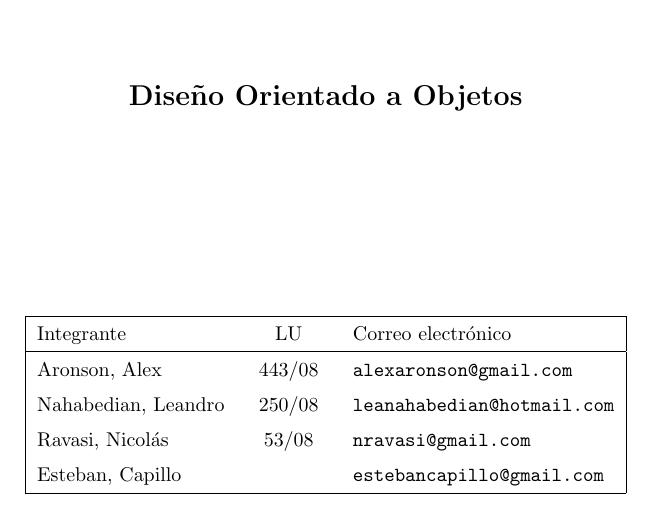
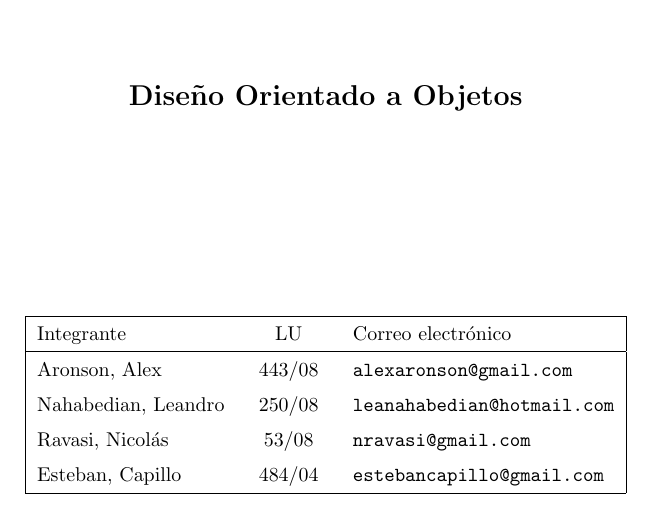
Before and after one commit to tpsisw2/tpsisw2, a LaTeX document (informe/src/informe.tex, which reads informe/src/caratula.tex): part of page 1 of 2, cut so that both start at the same text. Compiled offline with pdfLaTeX.

Commit message:
agregue la libreta de esteban

```diff
--- a/informe/src/caratula.tex
+++ b/informe/src/caratula.tex
@@ -4,5 +4,5 @@
 \integrante{Aronson, Alex}{443/08}{alexaronson@gmail.com}
 \integrante{Nahabedian, Leandro }{250/08}{leanahabedian@hotmail.com}
 \integrante{Ravasi, Nicolás}{53/08}{nravasi@gmail.com}
-\integrante{Esteban, Capillo}{}{estebancapillo@gmail.com}
+\integrante{Esteban, Capillo}{484/04}{estebancapillo@gmail.com}
 \maketitle
```
